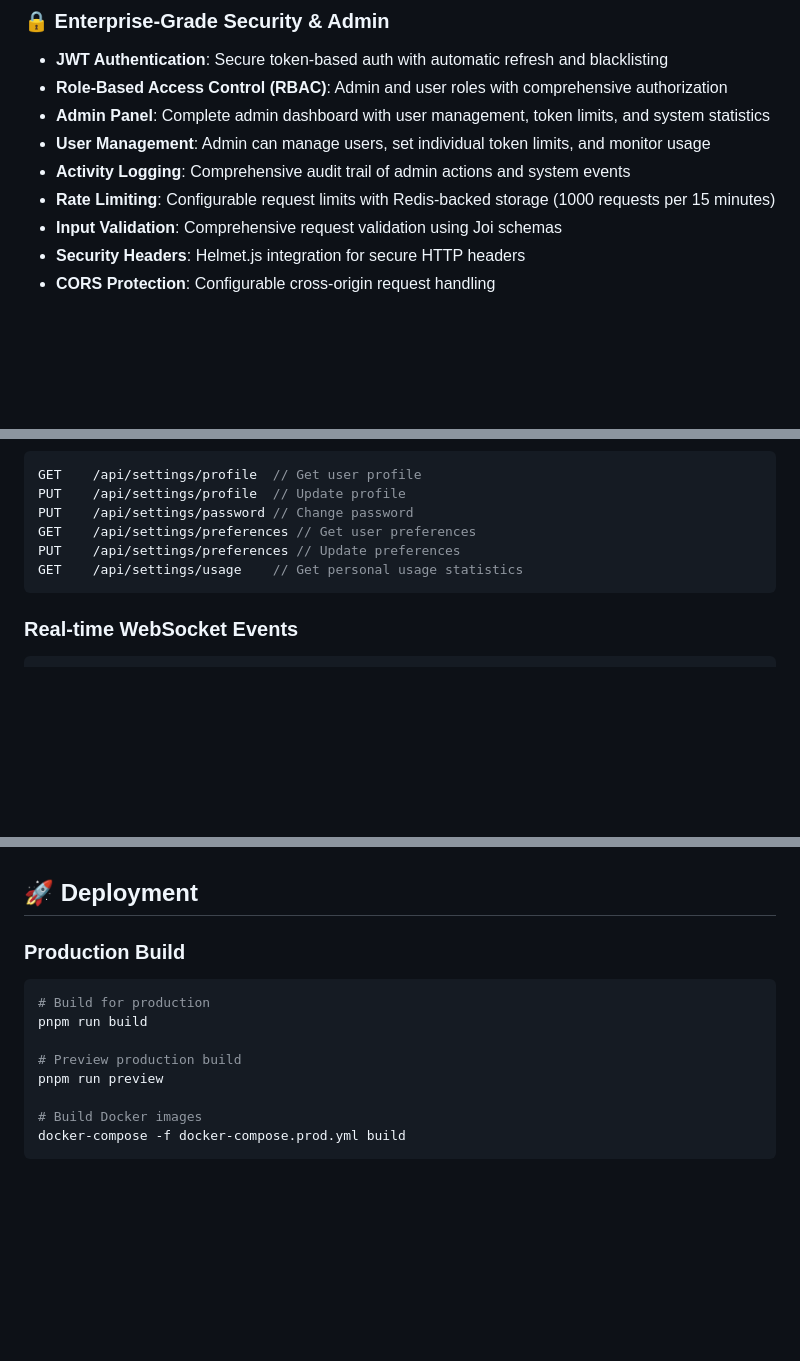
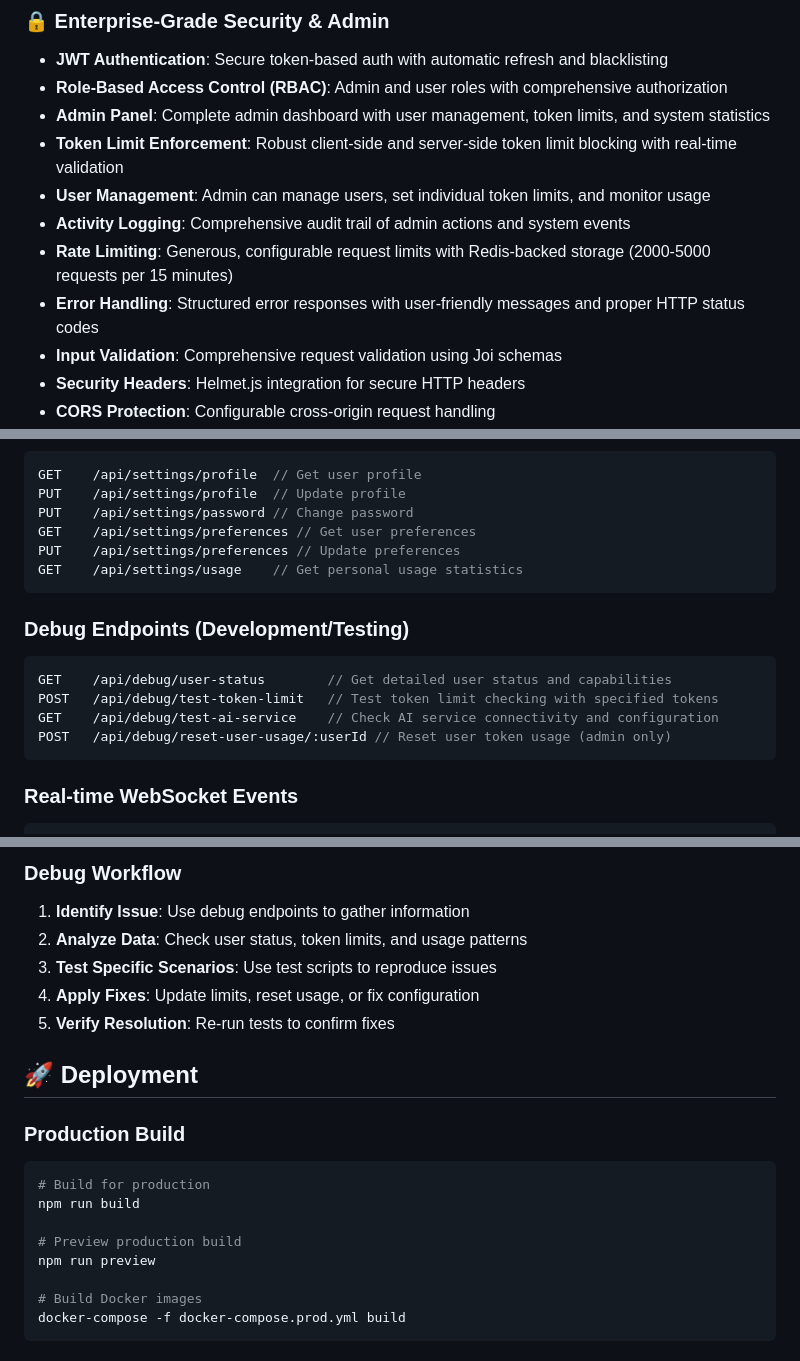
Before and after one commit to jash90/ai-projects, a Markdown page: README.md, 3 parts joined by grey strips. Rendered like a GitHub page; blank space fills up the shorter version.

````diff
--- a/README.md
+++ b/README.md
@@ -27,9 +27,11 @@ A production-ready, full-stack AI-powered development platform that revolutioniz
 - **JWT Authentication**: Secure token-based auth with automatic refresh and blacklisting
 - **Role-Based Access Control (RBAC)**: Admin and user roles with comprehensive authorization
 - **Admin Panel**: Complete admin dashboard with user management, token limits, and system statistics
+- **Token Limit Enforcement**: Robust client-side and server-side token limit blocking with real-time validation
 - **User Management**: Admin can manage users, set individual token limits, and monitor usage
 - **Activity Logging**: Comprehensive audit trail of admin actions and system events
-- **Rate Limiting**: Configurable request limits with Redis-backed storage (1000 requests per 15 minutes)
+- **Rate Limiting**: Generous, configurable request limits with Redis-backed storage (2000-5000 requests per 15 minutes)
+- **Error Handling**: Structured error responses with user-friendly messages and proper HTTP status codes
 - **Input Validation**: Comprehensive request validation using Joi schemas
 - **Security Headers**: Helmet.js integration for secure HTTP headers
 - **CORS Protection**: Configurable cross-origin request handling
@@ -363,6 +365,14 @@ PUT    /api/settings/preferences // Update preferences
 GET    /api/settings/usage    // Get personal usage statistics
 ```
 
+### Debug Endpoints (Development/Testing)
+```typescript
+GET    /api/debug/user-status        // Get detailed user status and capabilities
+POST   /api/debug/test-token-limit   // Test token limit checking with specified tokens
+GET    /api/debug/test-ai-service    // Check AI service connectivity and configuration
+POST   /api/debug/reset-user-usage/:userId // Reset user token usage (admin only)
+```
+
 ### Real-time WebSocket Events
 ```typescript
 // Client to Server
@@ -535,13 +667,19 @@ pnpm run test:e2e
+### Debug Workflow
+1. **Identify Issue**: Use debug endpoints to gather information
+2. **Analyze Data**: Check user status, token limits, and usage patterns
+3. **Test Specific Scenarios**: Use test scripts to reproduce issues
+4. **Apply Fixes**: Update limits, reset usage, or fix configuration
+5. **Verify Resolution**: Re-run tests to confirm fixes
 
 ## 🚀 Deployment
 
 ### Production Build
 ```bash
 # Build for production
-pnpm run build
+npm run build
 
 # Preview production build
-pnpm run preview
+npm run preview
 
 # Build Docker images
 docker-compose -f docker-compose.prod.yml build
````
Also changed, not shown: other parts of README.md (+126 -4 lines).
